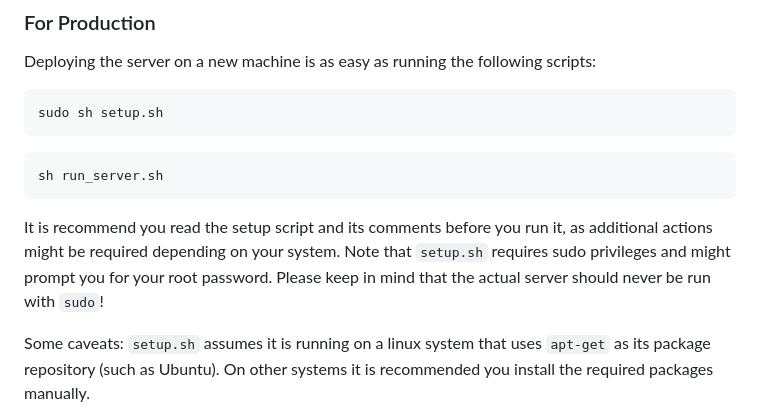
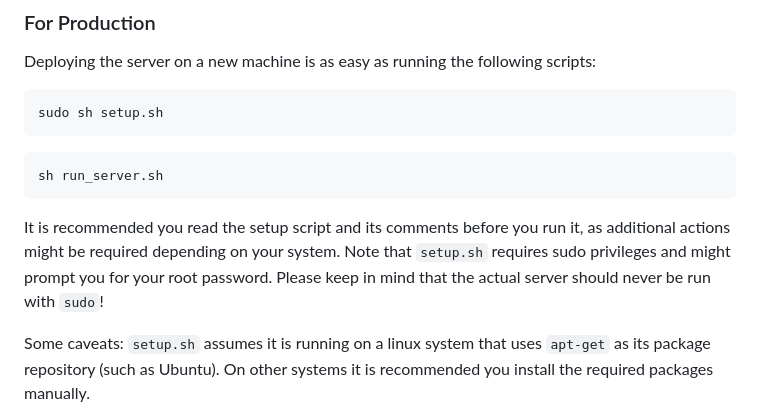
Before and after one commit to nathanlogie/neuro_arcade, a Markdown page: README.md, the part around the change. Drawn GitHub-style.

Commit message:
fixed type in README

````diff
--- a/README.md
+++ b/README.md
@@ -16,7 +16,7 @@ sudo sh setup.sh
 ```shell
 sh run_server.sh
 ```
-It is recommend you read the setup script and its comments before you run it, as additional actions might be required depending on your system. Note that ``setup.sh`` requires sudo privileges and might prompt you for your root password. Please keep in mind that the actual server should never be run with ``sudo``!
+It is recommended you read the setup script and its comments before you run it, as additional actions might be required depending on your system. Note that ``setup.sh`` requires sudo privileges and might prompt you for your root password. Please keep in mind that the actual server should never be run with ``sudo``!
 
 Some caveats: ``setup.sh`` assumes it is running on a linux system that uses ``apt-get`` as its package repository (such as Ubuntu). On other systems it is recommended you install the required packages manually.
 
````
